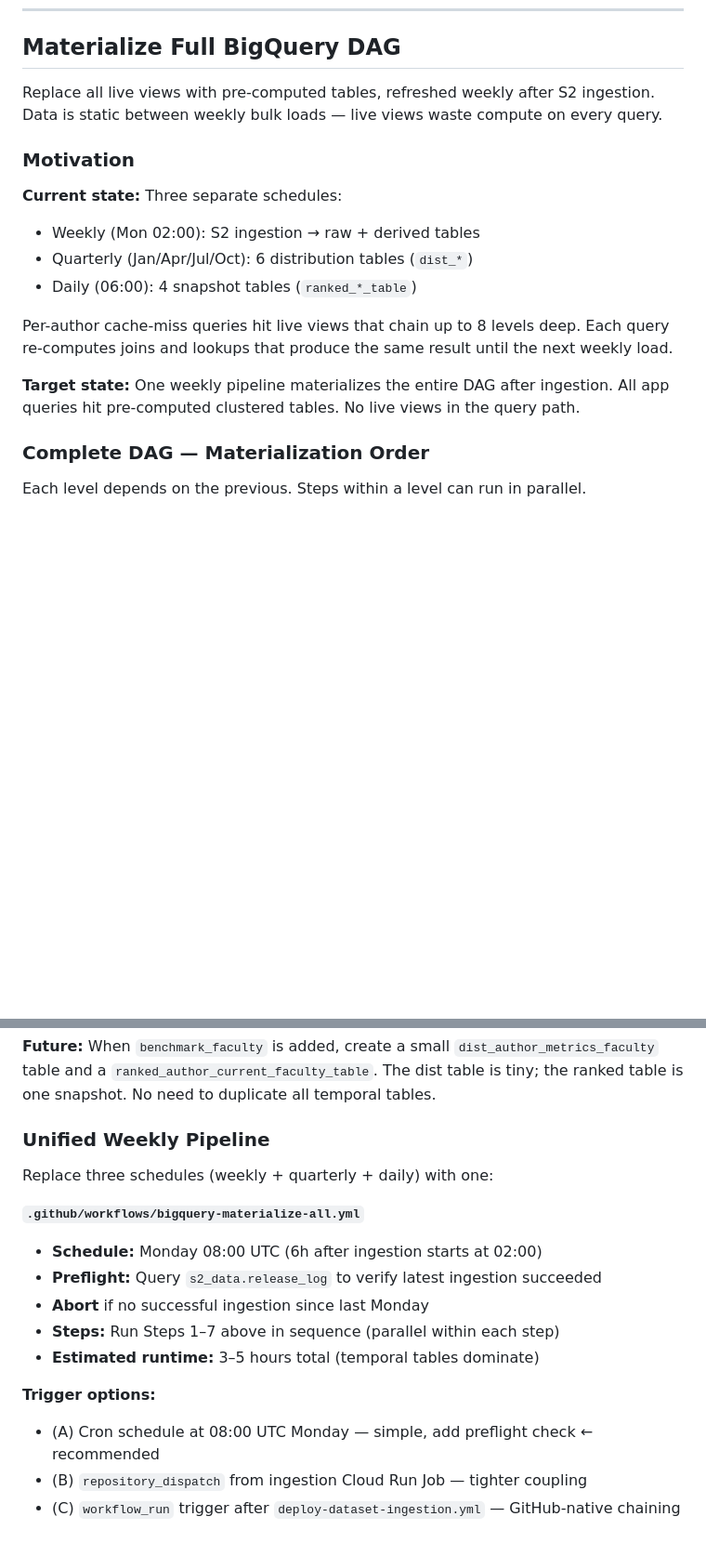
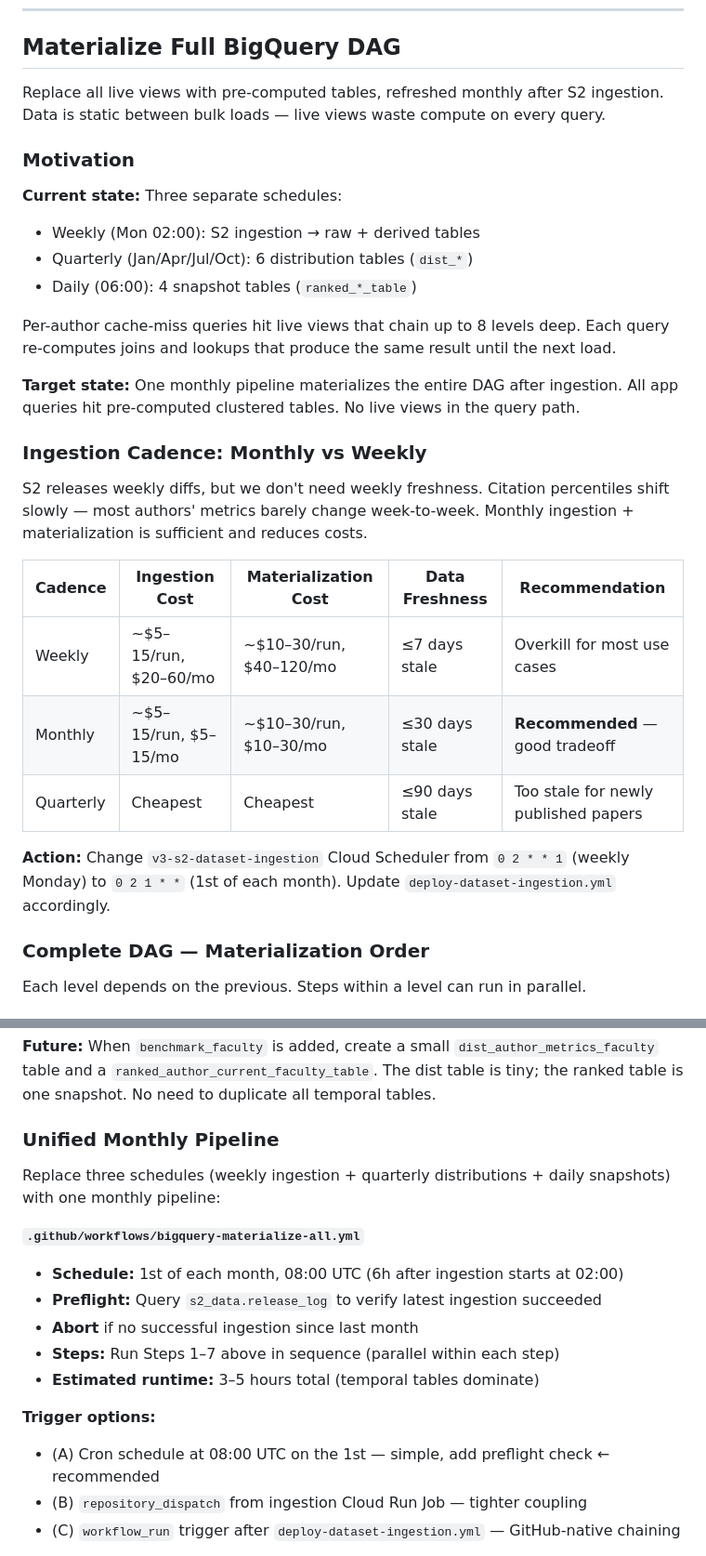
Before and after one commit to ipeirotis-org/scholar_v2, a Markdown page: TASKS.md, 2 parts joined by grey strips. Shown at 93% size. Drawn GitHub-style; blank space fills up the shorter version.

Commit message:
Update plan: monthly ingestion + materialization cadence
Change from weekly to monthly ingestion. Citation percentiles shift
slowly - monthly freshness is sufficient and reduces compute costs
from ~$60-180/mo to ~$15-45/mo. Added cost comparison table.

Updated CLAUDE.md materialization schedule to note planned changes.

```diff
--- a/TASKS.md
+++ b/TASKS.md
@@ -445,7 +445,7 @@ Rewrite the 8-level analytics DAG to query S2 tables instead of `author_latest`/
 
 ## Materialize Full BigQuery DAG
 
-Replace all live views with pre-computed tables, refreshed weekly after S2 ingestion. Data is static between weekly bulk loads — live views waste compute on every query.
+Replace all live views with pre-computed tables, refreshed monthly after S2 ingestion. Data is static between bulk loads — live views waste compute on every query.
 
 ### Motivation
 
@@ -454,9 +454,21 @@ Replace all live views with pre-computed tables, refreshed weekly after S2 inges
 - Quarterly (Jan/Apr/Jul/Oct): 6 distribution tables (`dist_*`)
 - Daily (06:00): 4 snapshot tables (`ranked_*_table`)
 
-Per-author cache-miss queries hit live views that chain up to 8 levels deep. Each query re-computes joins and lookups that produce the same result until the next weekly load.
+Per-author cache-miss queries hit live views that chain up to 8 levels deep. Each query re-computes joins and lookups that produce the same result until the next load.
 
-**Target state:** One weekly pipeline materializes the entire DAG after ingestion. All app queries hit pre-computed clustered tables. No live views in the query path.
+**Target state:** One monthly pipeline materializes the entire DAG after ingestion. All app queries hit pre-computed clustered tables. No live views in the query path.
+
+### Ingestion Cadence: Monthly vs Weekly
+
+S2 releases weekly diffs, but we don't need weekly freshness. Citation percentiles shift slowly — most authors' metrics barely change week-to-week. Monthly ingestion + materialization is sufficient and reduces costs.
+
+| Cadence | Ingestion Cost | Materialization Cost | Data Freshness | Recommendation |
+|---------|---------------|---------------------|----------------|----------------|
+| Weekly | ~$5–15/run, $20–60/mo | ~$10–30/run, $40–120/mo | ≤7 days stale | Overkill for most use cases |
+| Monthly | ~$5–15/run, $5–15/mo | ~$10–30/run, $10–30/mo | ≤30 days stale | **Recommended** — good tradeoff |
+| Quarterly | Cheapest | Cheapest | ≤90 days stale | Too stale for newly published papers |
+
+**Action:** Change `v3-s2-dataset-ingestion` Cloud Scheduler from `0 2 * * 1` (weekly Monday) to `0 2 1 * *` (1st of each month). Update `deploy-dataset-ingestion.yml` accordingly.
 
 ### Complete DAG — Materialization Order
 
@@ -529,19 +541,19 @@ Rationale:
 
 **Future:** When `benchmark_faculty` is added, create a small `dist_author_metrics_faculty` table and a `ranked_author_current_faculty_table`. The dist table is tiny; the ranked table is one snapshot. No need to duplicate all temporal tables.
 
-### Unified Weekly Pipeline
+### Unified Monthly Pipeline
 
-Replace three schedules (weekly + quarterly + daily) with one:
+Replace three schedules (weekly ingestion + quarterly distributions + daily snapshots) with one monthly pipeline:
 
 **`.github/workflows/bigquery-materialize-all.yml`**
-- **Schedule:** Monday 08:00 UTC (6h after ingestion starts at 02:00)
+- **Schedule:** 1st of each month, 08:00 UTC (6h after ingestion starts at 02:00)
 - **Preflight:** Query `s2_data.release_log` to verify latest ingestion succeeded
-- **Abort** if no successful ingestion since last Monday
+- **Abort** if no successful ingestion since last month
 - **Steps:** Run Steps 1–7 above in sequence (parallel within each step)
 - **Estimated runtime:** 3–5 hours total (temporal tables dominate)
 
 **Trigger options:**
-- (A) Cron schedule at 08:00 UTC Monday — simple, add preflight check ← recommended
+- (A) Cron schedule at 08:00 UTC on the 1st — simple, add preflight check ← recommended
 - (B) `repository_dispatch` from ingestion Cloud Run Job — tighter coupling
 - (C) `workflow_run` trigger after `deploy-dataset-ingestion.yml` — GitHub-native chaining
 
```
Also changed, not shown: other parts of TASKS.md (+1 -1 lines), CLAUDE.md (+4 -4 lines).
